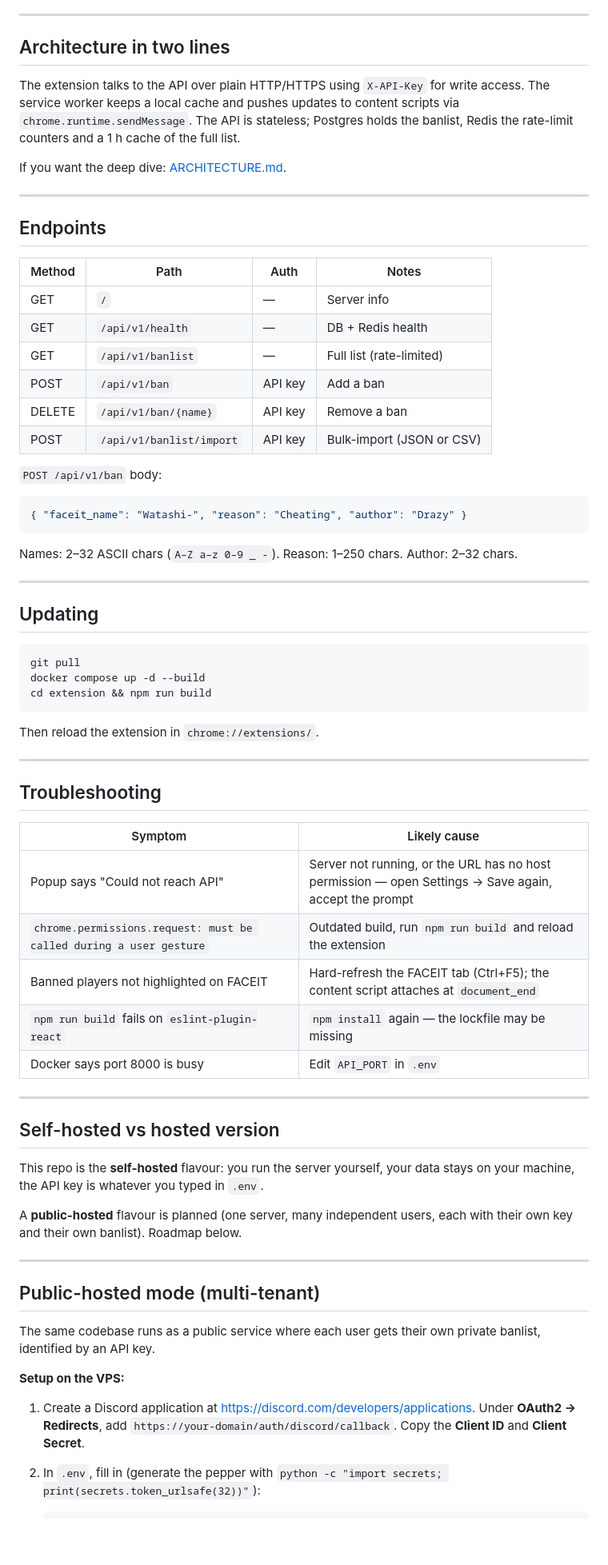
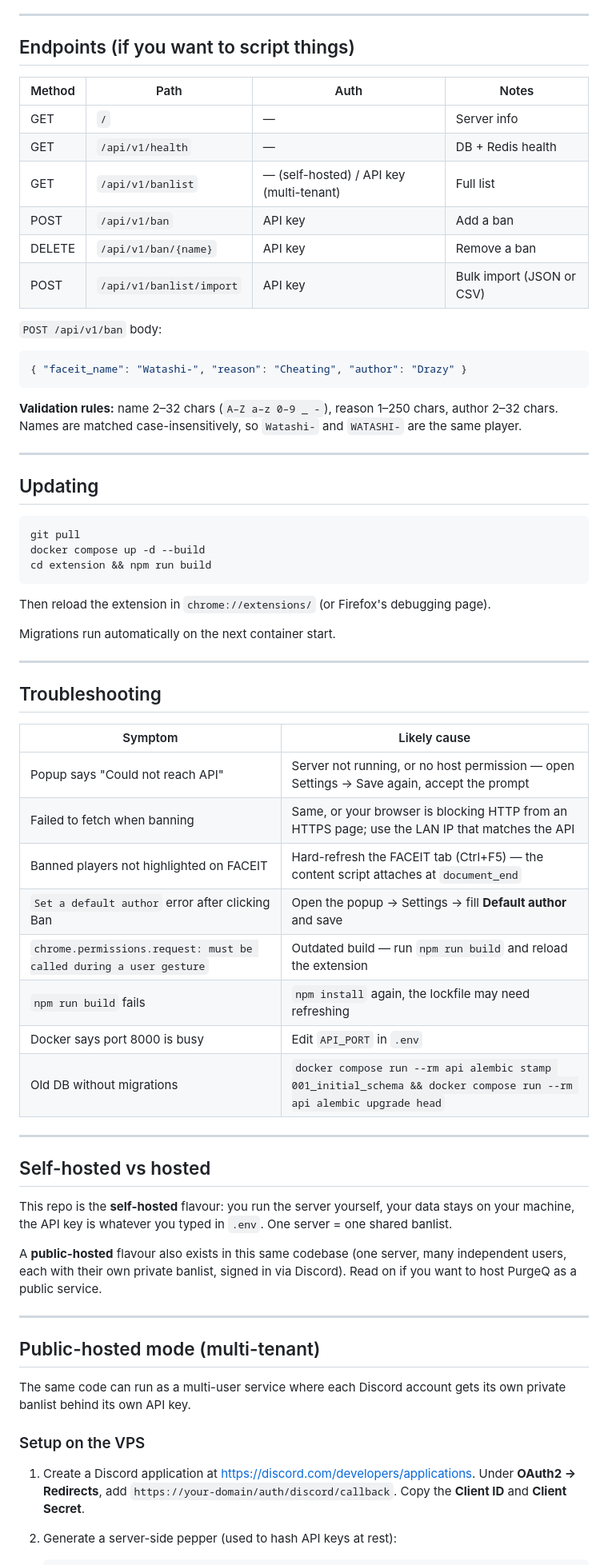
Before and after one commit to Watashi199/PurgeQ, a Markdown page: README.md, the part around one of its changes. Shown at 80% size. GitHub-like rendering; blank space fills up the shorter version.

````diff
--- a/README.md
+++ b/README.md
@@ -112,24 +162,16 @@ For a public-facing hosted setup with per-user namespaces, see "Hosted version"
 
 ---
 
-## Architecture in two lines
-
-The extension talks to the API over plain HTTP/HTTPS using `X-API-Key` for write access. The service worker keeps a local cache and pushes updates to content scripts via `chrome.runtime.sendMessage`. The API is stateless; Postgres holds the banlist, Redis the rate-limit counters and a 1 h cache of the full list.
-
-If you want the deep dive: [ARCHITECTURE.md](ARCHITECTURE.md).
-
----
-
-## Endpoints
+## Endpoints (if you want to script things)
 
 | Method | Path | Auth | Notes |
 |---|---|---|---|
 | GET | `/` | — | Server info |
 | GET | `/api/v1/health` | — | DB + Redis health |
-| GET | `/api/v1/banlist` | — | Full list (rate-limited) |
+| GET | `/api/v1/banlist` | — (self-hosted) / API key (multi-tenant) | Full list |
 | POST | `/api/v1/ban` | API key | Add a ban |
 | DELETE | `/api/v1/ban/{name}` | API key | Remove a ban |
-| POST | `/api/v1/banlist/import` | API key | Bulk-import (JSON or CSV) |
+| POST | `/api/v1/banlist/import` | API key | Bulk import (JSON or CSV) |
 
 `POST /api/v1/ban` body:
 
@@ -137,7 +179,7 @@ If you want the deep dive: [ARCHITECTURE.md](ARCHITECTURE.md).
 { "faceit_name": "Watashi-", "reason": "Cheating", "author": "Drazy" }
 ```
 
-Names: 2–32 ASCII chars (`A–Z a–z 0–9 _ -`). Reason: 1–250 chars. Author: 2–32 chars.
+**Validation rules:** name 2–32 chars (`A–Z a–z 0–9 _ -`), reason 1–250 chars, author 2–32 chars. Names are matched case-insensitively, so `Watashi-` and `WATASHI-` are the same player.
 
 ---
 
@@ -149,7 +191,9 @@ docker compose up -d --build
 cd extension && npm run build
 ```
 
-Then reload the extension in `chrome://extensions/`.
+Then reload the extension in `chrome://extensions/` (or Firefox's debugging page).
+
+Migrations run automatically on the next container start.
 
 ---
 
@@ -157,28 +201,33 @@ Then reload the extension in `chrome://extensions/`.
 
 | Symptom | Likely cause |
 |---|---|
-| Popup says "Could not reach API" | Server not running, or the URL has no host permission — open Settings → Save again, accept the prompt |
-| `chrome.permissions.request: must be called during a user gesture` | Outdated build, run `npm run build` and reload the extension |
-| Banned players not highlighted on FACEIT | Hard-refresh the FACEIT tab (Ctrl+F5); the content script attaches at `document_end` |
-| `npm run build` fails on `eslint-plugin-react` | `npm install` again — the lockfile may be missing |
+| Popup says "Could not reach API" | Server not running, or no host permission — open Settings → Save again, accept the prompt |
+| Failed to fetch when banning | Same, or your browser is blocking HTTP from an HTTPS page; use the LAN IP that matches the API |
+| Banned players not highlighted on FACEIT | Hard-refresh the FACEIT tab (Ctrl+F5) — the content script attaches at `document_end` |
+| `Set a default author` error after clicking Ban | Open the popup → Settings → fill **Default author** and save |
+| `chrome.permissions.request: must be called during a user gesture` | Outdated build — run `npm run build` and reload the extension |
+| `npm run build` fails | `npm install` again, the lockfile may need refreshing |
 | Docker says port 8000 is busy | Edit `API_PORT` in `.env` |
+| Old DB without migrations | `docker compose run --rm api alembic stamp 001_initial_schema && docker compose run --rm api alembic upgrade head` |
 
 ---
 
-## Self-hosted vs hosted version
+## Self-hosted vs hosted
 
-This repo is the **self-hosted** flavour: you run the server yourself, your data stays on your machine, the API key is whatever you typed in `.env`.
+This repo is the **self-hosted** flavour: you run the server yourself, your data stays on your machine, the API key is whatever you typed in `.env`. One server = one shared banlist.
 
-A **public-hosted** flavour is planned (one server, many independent users, each with their own key and their own banlist). Roadmap below.
+A **public-hosted** flavour also exists in this same codebase (one server, many independent users, each with their own private banlist, signed in via Discord). Read on if you want to host PurgeQ as a public service.
 
 ---
 
 ## Public-hosted mode (multi-tenant)
 
-The same codebase runs as a public service where each user gets their own private banlist, identified by an API key.
+The same code can run as a multi-user service where each Discord account gets its own private banlist behind its own API key.
 
-**Setup on the VPS:**
+### Setup on the VPS
 
-1. Create a Discord application at <https://discord.com/developers/applications>. Under **OAuth2 → Redirects**, add `https://your-domain/auth/discord/callback`. Copy the **Client ID** and **Client Secret**.
-2. In `.env`, fill in (generate the pepper with `python -c "import secrets; print(secrets.token_urlsafe(32))"`):
+1. Create a Discord application at <https://discord.com/developers/applications>.
+   Under **OAuth2 → Redirects**, add `https://your-domain/auth/discord/callback`.
+   Copy the **Client ID** and **Client Secret**.
+2. Generate a server-side pepper (used to hash API keys at rest):
 
````
Also changed, not shown: other parts of README.md (+125 -57 lines).
